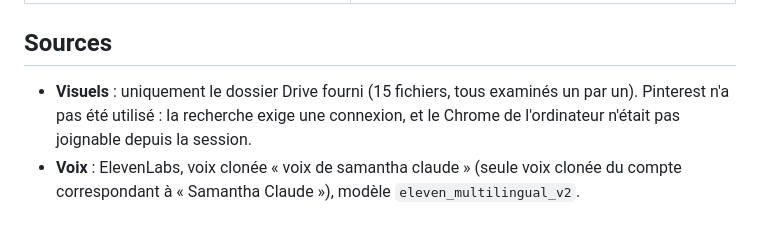
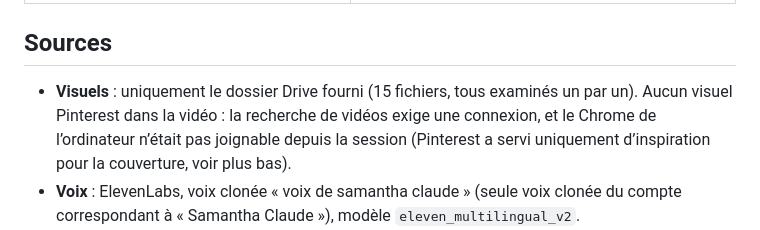
Before and after one commit to challenge2026jay-jpg/digitalrpofitM, a Markdown page: montage_alibaba/README.md, the part around the change. Drawn GitHub-style.

Commit message:
Précise l'usage de Pinterest dans le README
Co-Authored-By: Claude Opus 5.5 <noreply@anthropic.com>
Claude-Session: https://claude.ai/code/session_01VoVoFfeRLavKbbRQFpyNu9

```diff
--- a/montage_alibaba/README.md
+++ b/montage_alibaba/README.md
@@ -20,7 +20,7 @@ Pas de visage, d'avatar ni d'éléments de démonstration (« original », « Fi
 
 ## Sources
 
-- **Visuels** : uniquement le dossier Drive fourni (15 fichiers, tous examinés un par un). Pinterest n'a pas été utilisé : la recherche exige une connexion, et le Chrome de l'ordinateur n'était pas joignable depuis la session.
+- **Visuels** : uniquement le dossier Drive fourni (15 fichiers, tous examinés un par un). Aucun visuel Pinterest dans la vidéo : la recherche de vidéos exige une connexion, et le Chrome de l’ordinateur n’était pas joignable depuis la session (Pinterest a servi uniquement d’inspiration pour la couverture, voir plus bas).
 - **Voix** : ElevenLabs, voix clonée « voix de samantha claude » (seule voix clonée du compte correspondant à « Samantha Claude »), modèle `eleven_multilingual_v2`.
 - **Musique** : Mixkit « Motivating Mornings » (#33), licence *Mixkit Stock Music Free License*.
 - **Effets** : Mixkit (licence *Sound Effects Free License* : usage libre, commercial ou non, dans des vidéos sur les réseaux sociaux) — détails dans `export_projet.py` (`SFX_LABEL`).
```
